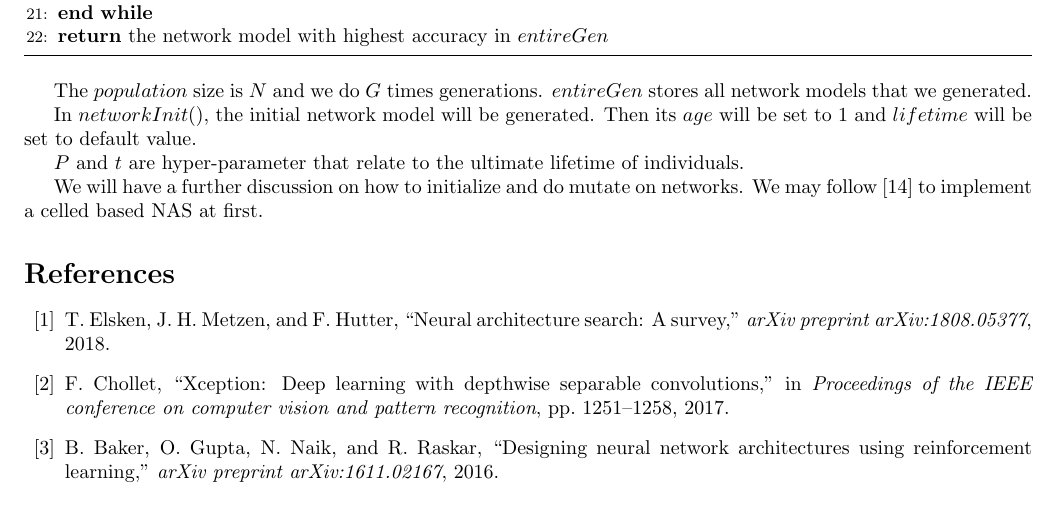
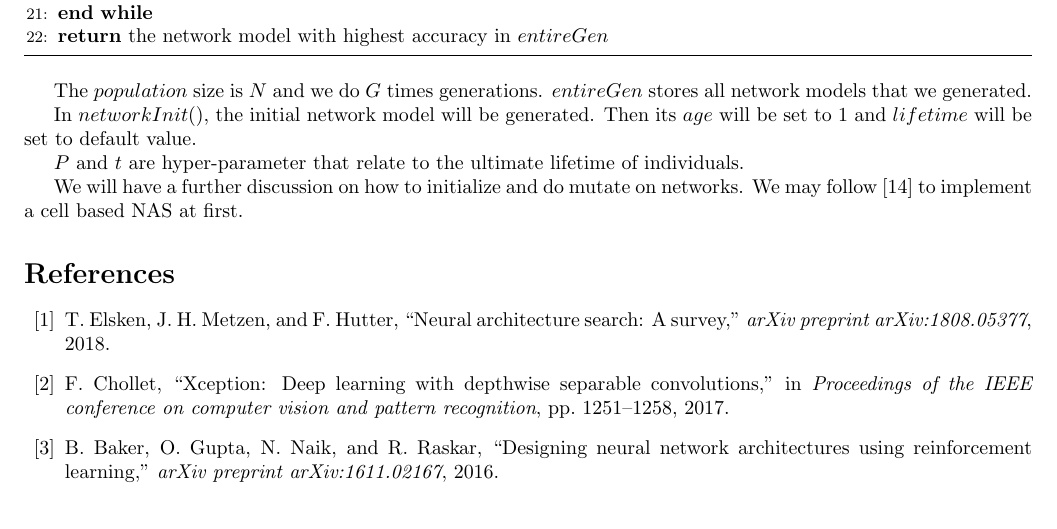
Before and after one commit to RangerX-36917/evoNAS, a LaTeX document (report/proposal.tex): part of page 3 of 4, cut so that both start at the same text. Compiled offline with pdfLaTeX.

Commit message:
modify typo

```diff
--- a/report/proposal.tex
+++ b/report/proposal.tex
@@ -159,7 +159,7 @@ In $networkInit()$, the initial network model will be generated. Then its $age $
 
 $P$ and $t$ are hyper-parameter that relate to the ultimate lifetime of individuals.
 
-We will have a further discussion on how to initialize and do mutate on networks. We may follow \cite{DBLP:journals/corr/abs-1802-01548} to implement a celled based NAS at first.
+We will have a further discussion on how to initialize and do mutate on networks. We may follow \cite{DBLP:journals/corr/abs-1802-01548} to implement a cell based NAS at first.
 
 
 \bibliographystyle{ieeetr}
```
